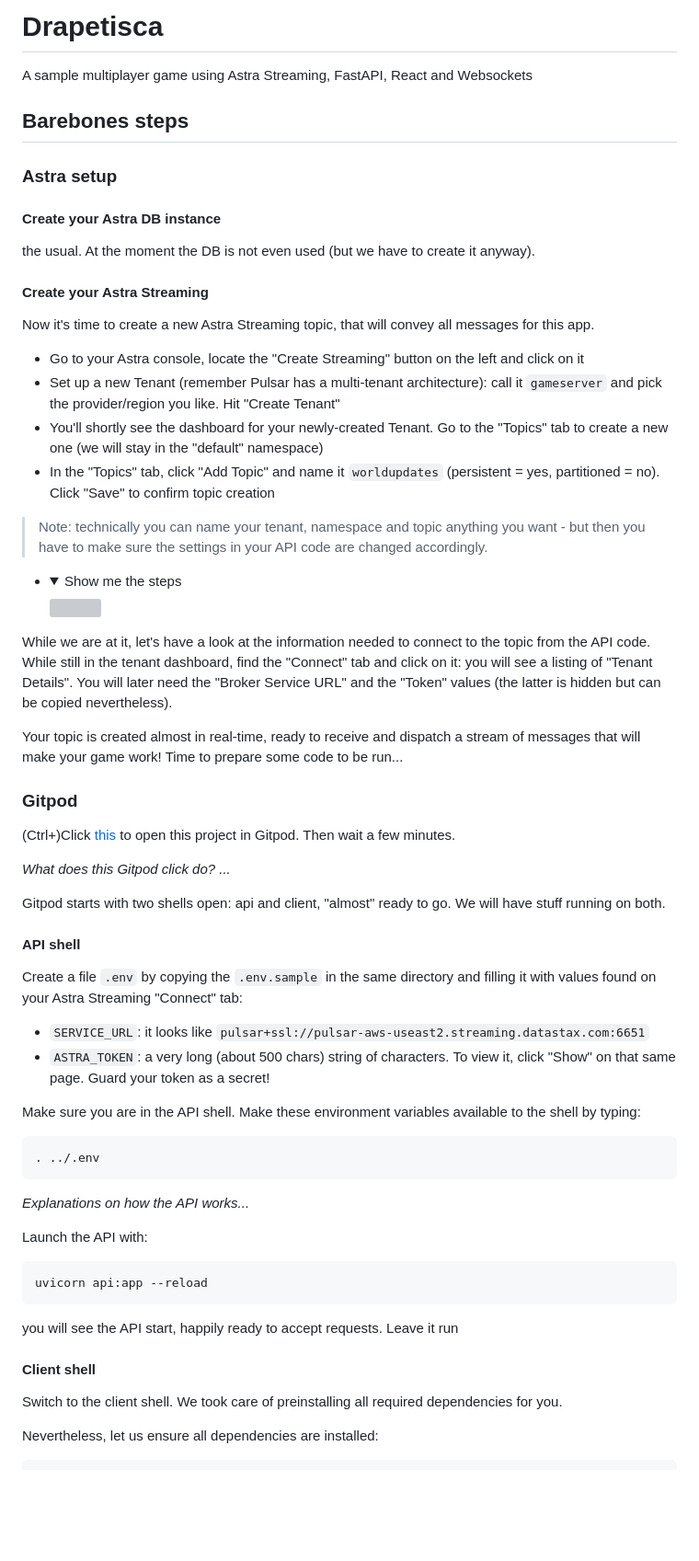
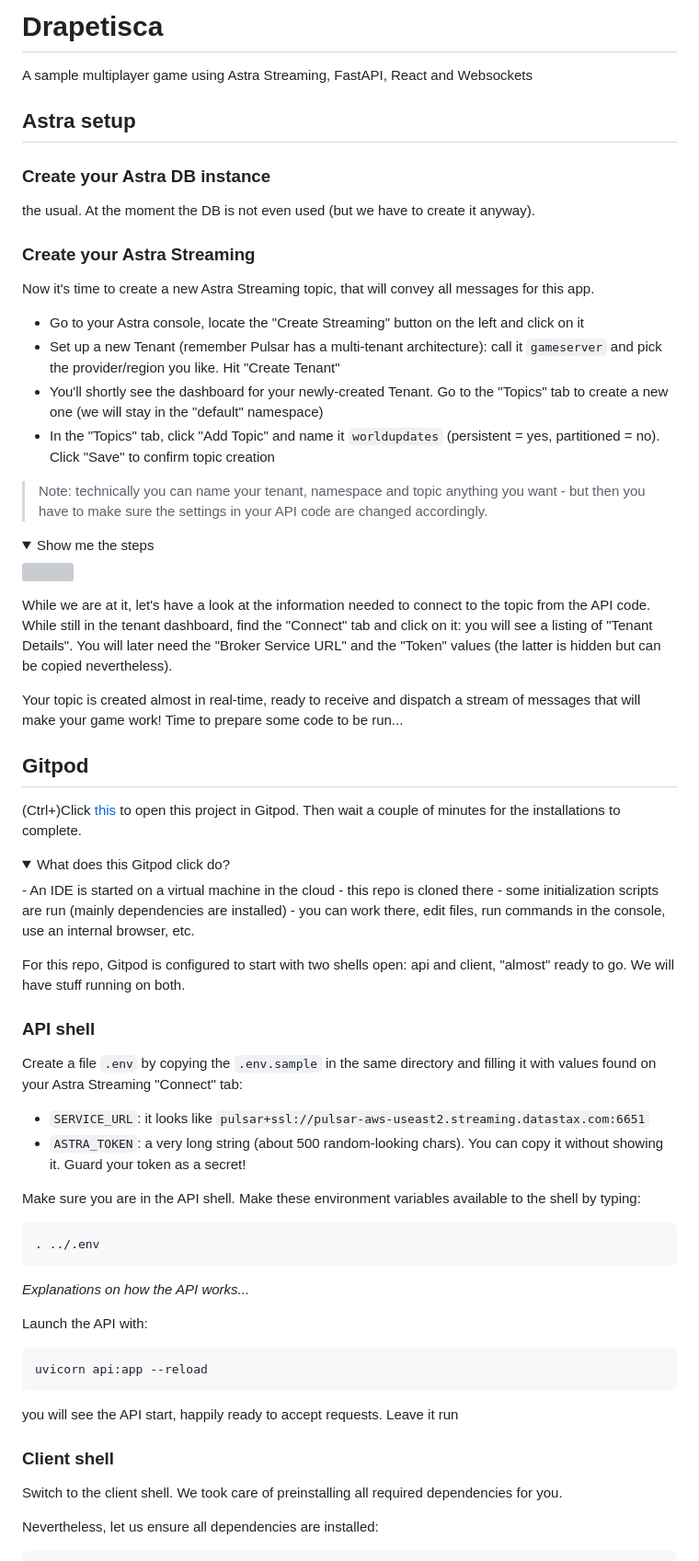
Before and after one commit to datastaxdevs/workshop-streaming-game, a Markdown page: README.md, the part around one of its changes. Shown at 92% size. GitHub-like rendering; folded sections open; blank space fills up the shorter version; grey boxes are pictures that could not be loaded.

```diff
--- a/README.md
+++ b/README.md
@@ -2,16 +2,13 @@
 
 A sample multiplayer game using Astra Streaming, FastAPI, React and Websockets
 
+## Astra setup
 
-## Barebones steps
-
-### Astra setup
-
-#### Create your Astra DB instance
+### Create your Astra DB instance
 
 the usual. At the moment the DB is not even used (but we have to create it anyway).
 
-#### Create your Astra Streaming
+### Create your Astra Streaming
 
 Now it's time to create a new Astra Streaming topic, that will convey all messages
 for this app.
@@ -23,7 +20,7 @@ for this app.
 
 > Note: technically you can name your tenant, namespace and topic anything you want - but then you have to make sure the settings in your API code are changed accordingly.
 
-- <details><summary>Show me the steps</summary>
+<details><summary>Show me the steps</summary>
     <img src="https://github.com/hemidactylus/drapetisca/raw/main/images/astra_create_streaming_topic.gif?raw=true" />
 </details>
 
@@ -34,22 +31,29 @@ You will later need the "Broker Service URL" and the "Token" values (the latter
 Your topic is created almost in real-time, ready to receive and dispatch a stream of messages that will make your game work!
 Time to prepare some code to be run...
 
-### Gitpod
+## Gitpod
 
 (Ctrl+)Click [this](https://gitpod.io/#https://github.com/hemidactylus/drapetisca)
-to open this project in Gitpod. Then wait a few minutes.
+to open this project in Gitpod. Then wait a couple of minutes for the
+installations to complete.
 
-_What does this Gitpod click do? ..._
+<details><summary>What does this Gitpod click do?</summary>
+    - An IDE is started on a virtual machine in the cloud
+    - this repo is cloned there
+    - some initialization scripts are run (mainly dependencies are installed)
+    - you can work there, edit files, run commands in the console, use an internal browser, etc.
+</details>
 
-Gitpod starts with two shells open: api and client, "almost" ready to go. We will have stuff running on both.
+For this repo, Gitpod is configured to start with two shells open:
+api and client, "almost" ready to go. We will have stuff running on both.
 
-#### API shell
+### API shell
 
 Create a file `.env` by copying the `.env.sample` in the same directory and filling it with values found
 on your Astra Streaming "Connect" tab:
 
 - `SERVICE_URL`: it looks like `pulsar+ssl://pulsar-aws-useast2.streaming.datastax.com:6651`
-- `ASTRA_TOKEN`: a very long (about 500 chars) string of characters. To view it, click "Show" on that same page. Guard your token as a secret!
+- `ASTRA_TOKEN`: a very long string (about 500 random-looking chars). You can copy it without showing it. Guard your token as a secret!
 
 Make sure you are in the API shell.
 Make these environment variables available to the shell by typing:
@@ -64,7 +68,7 @@ Launch the API with:
 
 you will see the API start, happily ready to accept requests. Leave it run
 
-#### Client shell
+### Client shell
 
 Switch to the client shell. We took care of preinstalling all required dependencies for you.
 
```
Also changed, not shown: other parts of README.md (+25 -9 lines), images/eavesdrop-marked.png (added), 3 other files.
